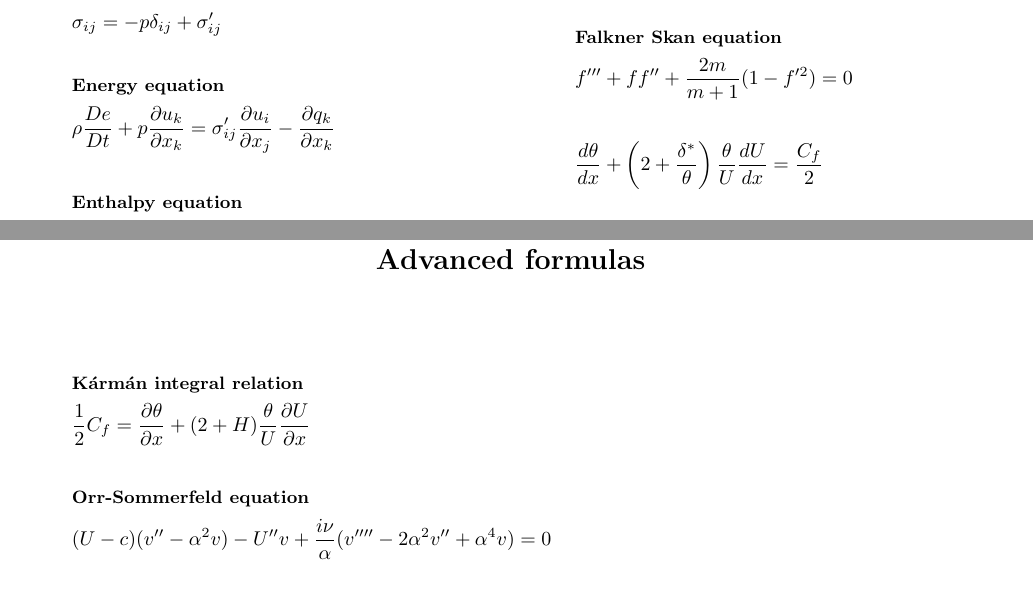
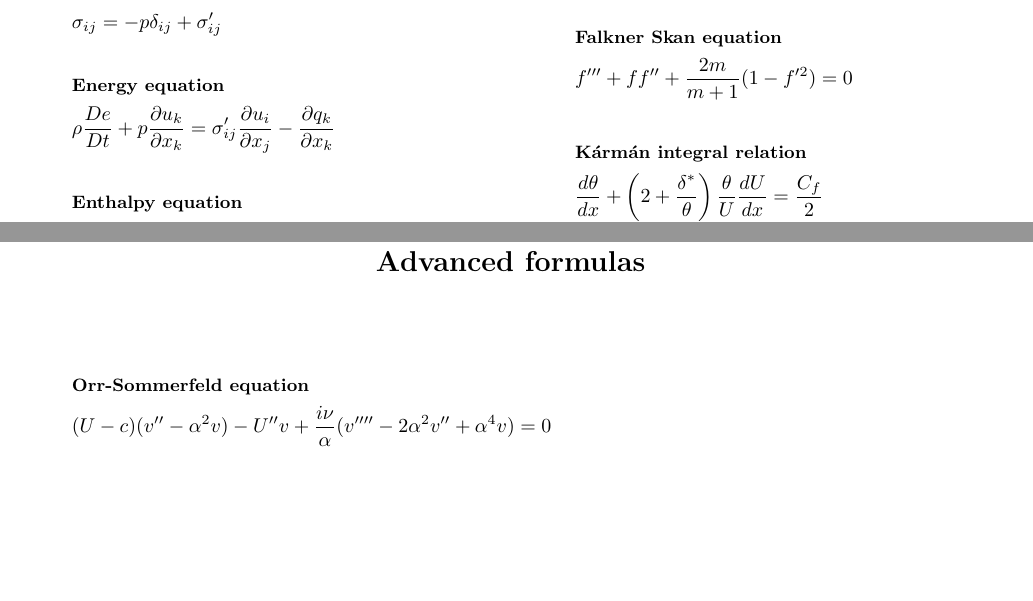
Before and after one commit to henrilia/TEP4156_formula_sheet, a LaTeX document (TEP4156FormulaSheet.tex): two parts of pages 1 and 4 of 5, joined at a grey line, cut so that both start at the same text, the shorter picture padded with empty space. Compiled offline with pdfLaTeX.

Commit message:
Remove formula duplicate

```diff
--- a/TEP4156FormulaSheet.tex
+++ b/TEP4156FormulaSheet.tex
@@ -119,6 +119,7 @@
         f''' + ff'' + \frac{2m}{m+1}(1-f'^2)=0
     \end{gather*}
     \begin{gather*}
+        \textbf{\small Kármán integral relation} \\
         \frac{d\theta}{dx} + \left( 2 + \frac{\delta^*}{\theta} \right)\frac{\theta}{U}\frac{dU}{dx} =
         \frac{C_f}{2}
     \end{gather*}
@@ -186,10 +187,6 @@
 \end{center}
 \begin{multicols*}{2}
     \begin{gather*}
-        \textbf{\small Kármán integral relation} \\
-        \frac12 C_f = \derivative{\theta}{x} + (2 + H) \frac{\theta}{U} \derivative{U}{x}
-    \end{gather*}
-    \begin{gather*}
         \textbf{\small Orr-Sommerfeld equation} \\
         (U - c)(v''-\alpha^2 v) - U''v + \frac{i\nu}{\alpha}(v''''-2\alpha^2v''+\alpha^4v) = 0
     \end{gather*}
```
Also changed, not shown: TEP4156FormulaSheet.pdf.
